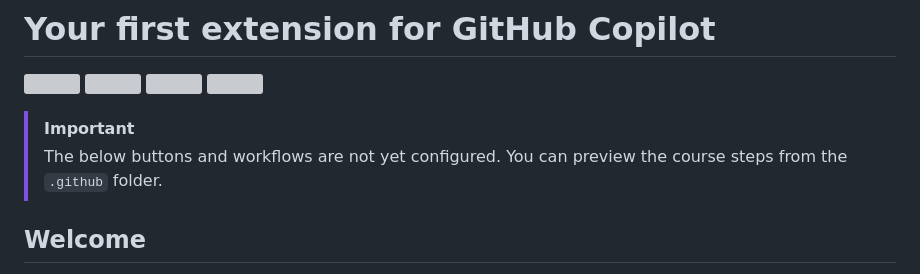
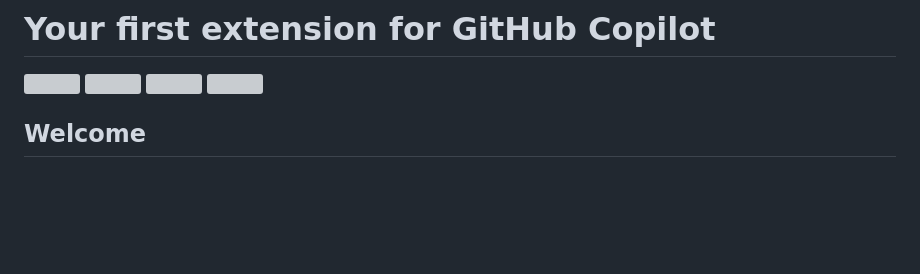
Before and after one commit to skills/your-first-extension-for-github-copilot, a Markdown page: README.md, the part around the change. Rendered like a GitHub page; blank space fills up the shorter version; grey boxes are pictures that could not be loaded.

Commit message:
fix: remove banner in readme

```diff
--- a/README.md
+++ b/README.md
@@ -6,9 +6,6 @@
 ![](../../actions/workflows/2-running-our-extension.yml/badge.svg?branch=my-ghc-extension)
 ![](../../actions/workflows/3-connecting-to-github.yml/badge.svg?branch=my-ghc-extension)
 ![](../../actions/workflows/4-customizing-our-extension.yml/badge.svg?branch=my-ghc-extension)
-
-> [!IMPORTANT]
-> The below buttons and workflows are not yet configured. You can preview the course steps from the `.github` folder.
 
 ## Welcome
 
```
